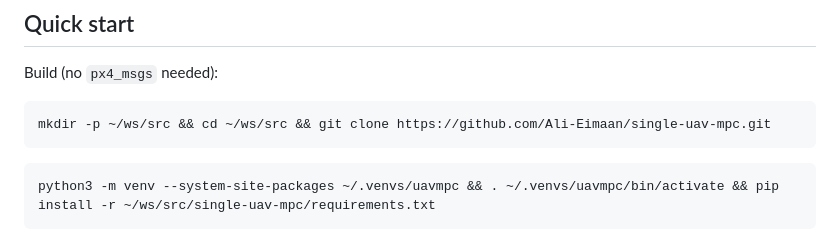
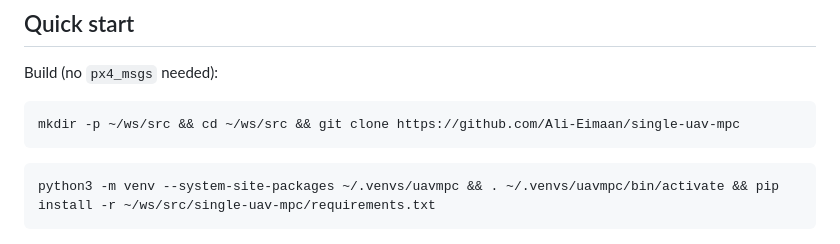
Before and after one commit to Ali-Eimaan/single-uav-mpc, a Markdown page: README.md, the part around the change. Rendered like a GitHub page.

Commit message:
Use the canonical clone URL without a .git suffix
GitHub answers the .git form of this repository URL with a 301 to
https://github.com/Ali-Eimaan/single-uav-mpc. The URL without the
suffix returns 200, and git clone accepts it.

Co-authored-by: Ali Eimaan <ali.eimaan@icloud.com>

````diff
--- a/README.md
+++ b/README.md
@@ -82,7 +82,7 @@ fails `on_configure` with instructions rather than degrading silently.
 Build (no `px4_msgs` needed):
 
 ```bash
-mkdir -p ~/ws/src && cd ~/ws/src && git clone https://github.com/Ali-Eimaan/single-uav-mpc.git
+mkdir -p ~/ws/src && cd ~/ws/src && git clone https://github.com/Ali-Eimaan/single-uav-mpc
 ```
 
 ```bash
````
